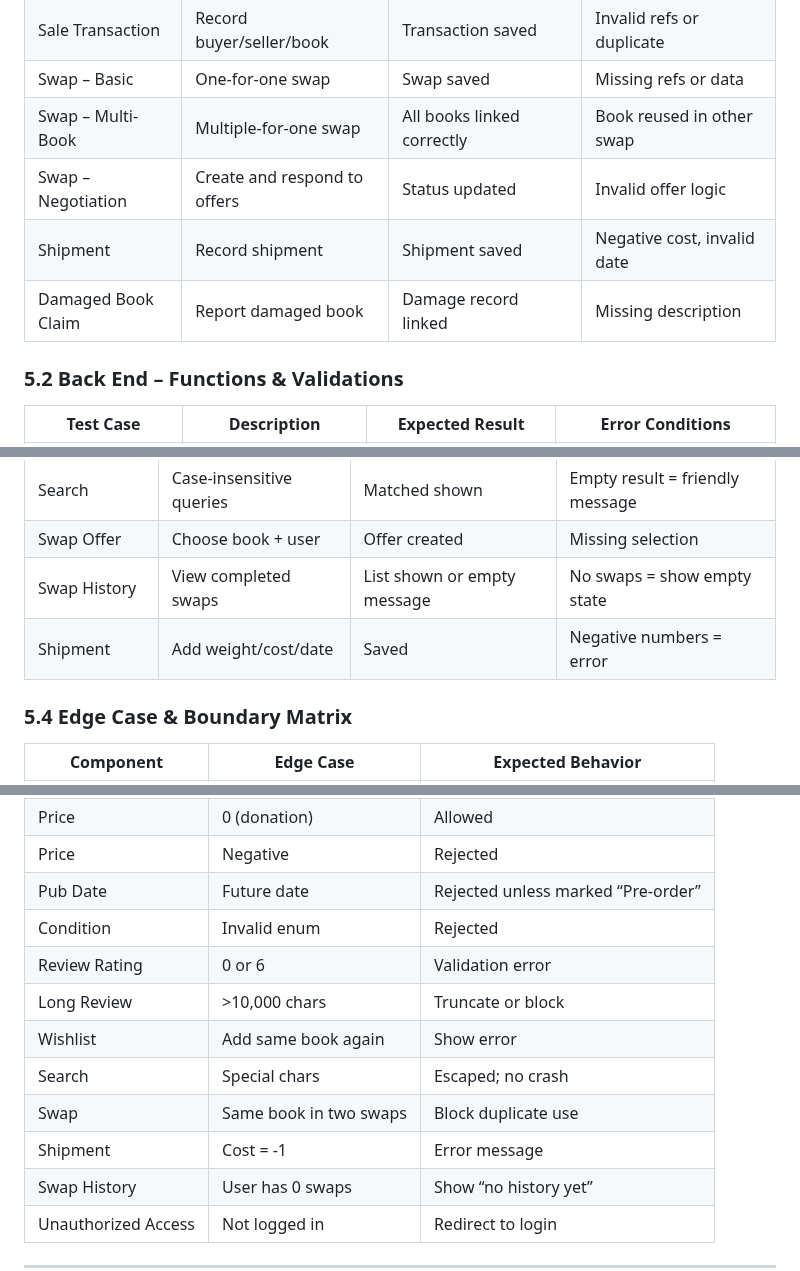
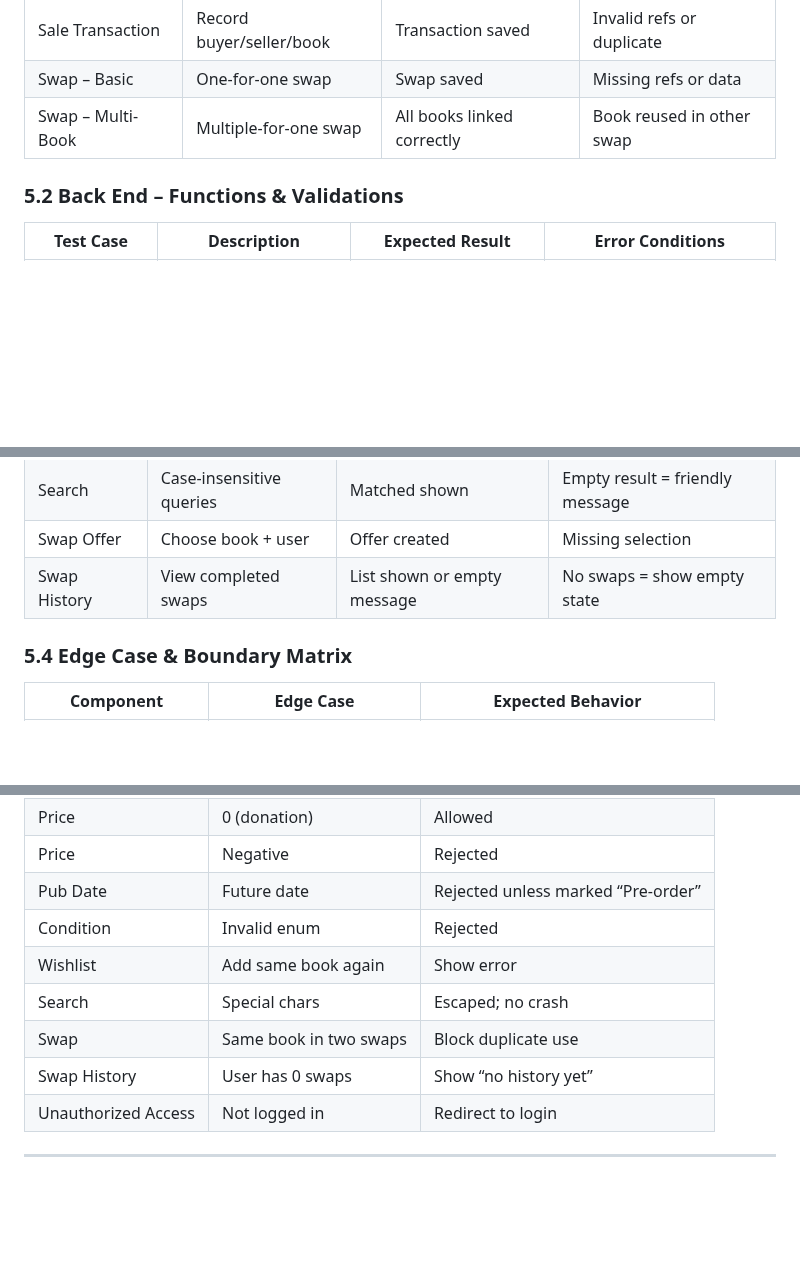
Before and after one commit to Web-Development-UAlberta/exsm-3951-exsm-3943-spring-2025-python-c-project-bookswap-besties-v2-even-bestier, a Markdown page: docs/TEST-PLAN.md, 3 parts joined by grey strips. Rendered like a GitHub page; blank space fills up the shorter version.

```diff
--- a/docs/TEST-PLAN.md
+++ b/docs/TEST-PLAN.md
@@ -78,9 +76,6 @@ This test plan is designed to ensure that the core features of the **Book Exchan
 | Sale Transaction        | Record buyer/seller/book            | Transaction saved               | Invalid refs or duplicate                           |
 | Swap – Basic            | One-for-one swap                    | Swap saved                      | Missing refs or data                                |
 | Swap – Multi-Book       | Multiple-for-one swap               | All books linked correctly      | Book reused in other swap                           |
-| Swap – Negotiation      | Create and respond to offers        | Status updated                  | Invalid offer logic                                 |
-| Shipment                | Record shipment                     | Shipment saved                  | Negative cost, invalid date                         |
-| Damaged Book Claim      | Report damaged book                 | Damage record linked            | Missing description                                 |
 
 
 ### 5.2 Back End – Functions & Validations
@@ -113,7 +105,6 @@ This test plan is designed to ensure that the core features of the **Book Exchan
 | Search            | Case-insensitive queries         | Matched shown                 | Empty result = friendly message                  |
 | Swap Offer        | Choose book + user               | Offer created                 | Missing selection                                |
 | Swap History      | View completed swaps             | List shown or empty message   | No swaps = show empty state                      |
-| Shipment          | Add weight/cost/date             | Saved                         | Negative numbers = error                         |
 
 
 
@@ -128,12 +119,9 @@ This test plan is designed to ensure that the core features of the **Book Exchan
 | Price                | Negative                             | Rejected                                 |
 | Pub Date             | Future date                          | Rejected unless marked “Pre-order”       |
 | Condition            | Invalid enum                         | Rejected                                 |
-| Review Rating        | 0 or 6                               | Validation error                         |
-| Long Review          | >10,000 chars                        | Truncate or block                        |
 | Wishlist             | Add same book again                  | Show error                               |
 | Search               | Special chars                        | Escaped; no crash                        |
 | Swap                 | Same book in two swaps               | Block duplicate use                      |
-| Shipment             | Cost = -1                            | Error message                            |
 | Swap History         | User has 0 swaps                     | Show “no history yet”                    |
 | Unauthorized Access  | Not logged in                        | Redirect to login                        |
 
```
Also changed, not shown: other parts of docs/TEST-PLAN.md (+5 -10 lines), docs/DESIGN.md (+1 -10 lines), docs/SCOPE.md (+14 -18 lines).
